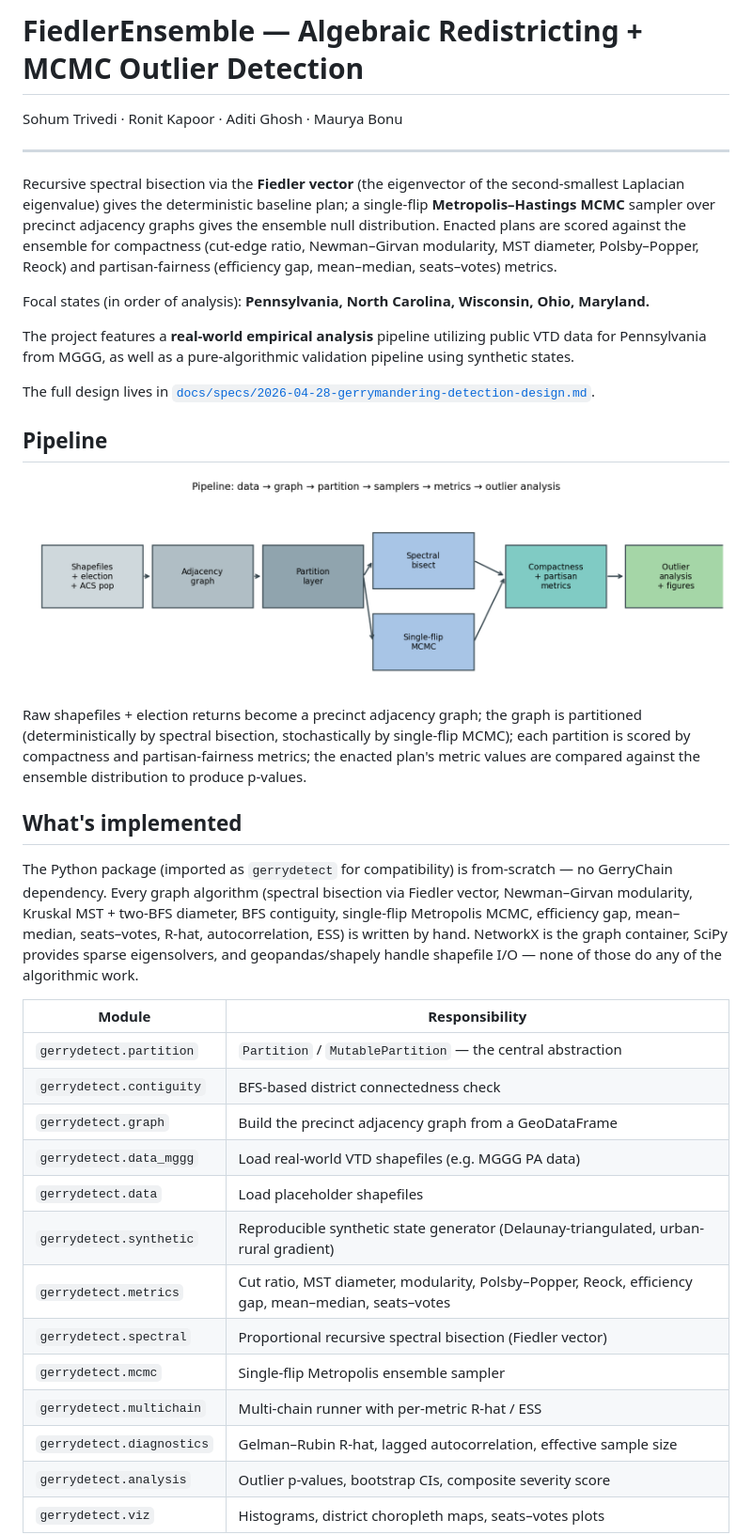
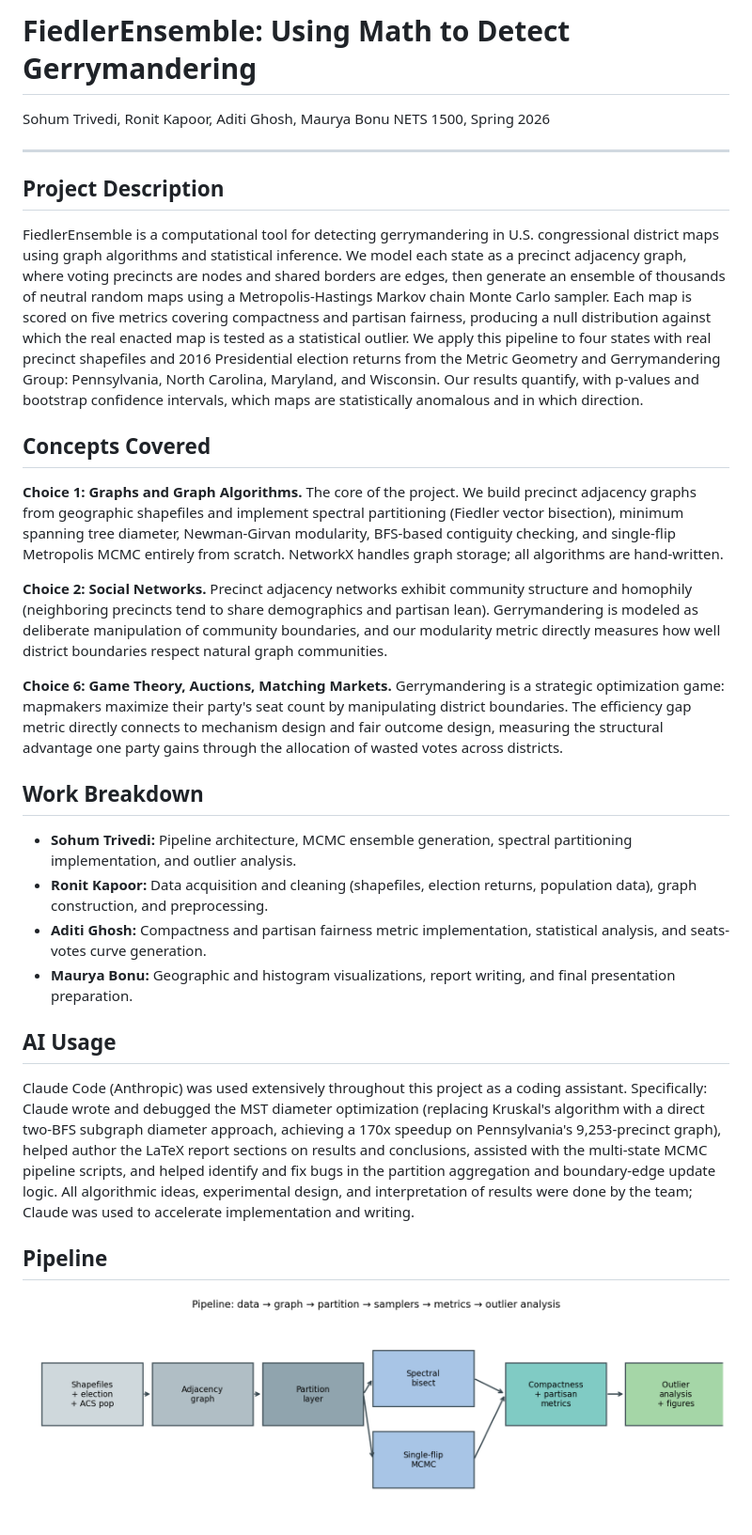
Before and after one commit to sohumt123/fiedler-ensemble-algebraic-redistricting, a Markdown page: README.md, the part around one of its changes. Shown at 94% size. Drawn GitHub-style.

```diff
--- a/README.md
+++ b/README.md
@@ -1,59 +1,34 @@
-# FiedlerEnsemble — Algebraic Redistricting + MCMC Outlier Detection
+# FiedlerEnsemble: Using Math to Detect Gerrymandering
 
+Sohum Trivedi, Ronit Kapoor, Aditi Ghosh, Maurya Bonu
+NETS 1500, Spring 2026
 
-Sohum Trivedi · Ronit Kapoor · Aditi Ghosh · Maurya Bonu
+---
 
------------------------------------------------------------------------------
-Recursive spectral bisection via the **Fiedler vector** (the eigenvector of
-the second-smallest Laplacian eigenvalue) gives the deterministic baseline
-plan; a single-flip **Metropolis–Hastings MCMC** sampler over precinct
-adjacency graphs gives the ensemble null distribution. Enacted plans are
-scored against the ensemble for compactness (cut-edge ratio, Newman–Girvan
-modularity, MST diameter, Polsby–Popper, Reock) and partisan-fairness
-(efficiency gap, mean–median, seats–votes) metrics.
+## Project Description
 
-Focal states (in order of analysis): **Pennsylvania, North Carolina,
-Wisconsin, Ohio, Maryland.**
+FiedlerEnsemble is a computational tool for detecting gerrymandering in U.S. congressional district maps using graph algorithms and statistical inference. We model each state as a precinct adjacency graph, where voting precincts are nodes and shared borders are edges, then generate an ensemble of thousands of neutral random maps using a Metropolis-Hastings Markov chain Monte Carlo sampler. Each map is scored on five metrics covering compactness and partisan fairness, producing a null distribution against which the real enacted map is tested as a statistical outlier. We apply this pipeline to four states with real precinct shapefiles and 2016 Presidential election returns from the Metric Geometry and Gerrymandering Group: Pennsylvania, North Carolina, Maryland, and Wisconsin. Our results quantify, with p-values and bootstrap confidence intervals, which maps are statistically anomalous and in which direction.
 
-The project features a **real-world empirical analysis** pipeline utilizing public VTD data for Pennsylvania from MGGG, as well as a pure-algorithmic validation pipeline using synthetic states.
+## Concepts Covered
 
-The full design lives in
-[`docs/specs/2026-04-28-gerrymandering-detection-design.md`](docs/specs/2026-04-28-gerrymandering-detection-design.md).
+**Choice 1: Graphs and Graph Algorithms.** The core of the project. We build precinct adjacency graphs from geographic shapefiles and implement spectral partitioning (Fiedler vector bisection), minimum spanning tree diameter, Newman-Girvan modularity, BFS-based contiguity checking, and single-flip Metropolis MCMC entirely from scratch. NetworkX handles graph storage; all algorithms are hand-written.
+
+**Choice 2: Social Networks.** Precinct adjacency networks exhibit community structure and homophily (neighboring precincts tend to share demographics and partisan lean). Gerrymandering is modeled as deliberate manipulation of community boundaries, and our modularity metric directly measures how well district boundaries respect natural graph communities.
+
+**Choice 6: Game Theory, Auctions, Matching Markets.** Gerrymandering is a strategic optimization game: mapmakers maximize their party's seat count by manipulating district boundaries. The efficiency gap metric directly connects to mechanism design and fair outcome design, measuring the structural advantage one party gains through the allocation of wasted votes across districts.
+
+## Work Breakdown
+
+- **Sohum Trivedi:** Pipeline architecture, MCMC ensemble generation, spectral partitioning implementation, and outlier analysis.
+- **Ronit Kapoor:** Data acquisition and cleaning (shapefiles, election returns, population data), graph construction, and preprocessing.
+- **Aditi Ghosh:** Compactness and partisan fairness metric implementation, statistical analysis, and seats-votes curve generation.
+- **Maurya Bonu:** Geographic and histogram visualizations, report writing, and final presentation preparation.
+
+## AI Usage
+
+Claude Code (Anthropic) was used extensively throughout this project as a coding assistant. Specifically: Claude wrote and debugged the MST diameter optimization (replacing Kruskal's algorithm with a direct two-BFS subgraph diameter approach, achieving a 170x speedup on Pennsylvania's 9,253-precinct graph), helped author the LaTeX report sections on results and conclusions, assisted with the multi-state MCMC pipeline scripts, and helped identify and fix bugs in the partition aggregation and boundary-edge update logic. All algorithmic ideas, experimental design, and interpretation of results were done by the team; Claude was used to accelerate implementation and writing.
 
 ## Pipeline
 
 ![pipeline](docs/figures/pipeline.png)
 
-Raw shapefiles + election returns become a precinct adjacency graph; the
-graph is partitioned (deterministically by spectral bisection, stochastically
-by single-flip MCMC); each partition is scored by compactness and
-partisan-fairness metrics; the enacted plan's metric values are compared
-against the ensemble distribution to produce p-values.
-
-## What's implemented
-
-The Python package (imported as `gerrydetect` for compatibility) is
-from-scratch — no GerryChain dependency. Every graph algorithm
-(spectral bisection via Fiedler vector, Newman–Girvan modularity,
-Kruskal MST + two-BFS diameter, BFS contiguity, single-flip Metropolis
-MCMC, efficiency gap, mean–median, seats–votes, R-hat, autocorrelation,
-ESS) is written by hand. NetworkX is the graph container, SciPy provides
-sparse eigensolvers, and geopandas/shapely handle shapefile I/O — none
-of those do any of the algorithmic work.
-
-| Module | Responsibility |
-| --- | --- |
-| `gerrydetect.partition` | `Partition` / `MutablePartition` — the central abstraction |
-| `gerrydetect.contiguity` | BFS-based district connectedness check |
-| `gerrydetect.graph` | Build the precinct adjacency graph from a GeoDataFrame |
-| `gerrydetect.data_mggg` | Load real-world VTD shapefiles (e.g. MGGG PA data) |
-| `gerrydetect.data` | Load placeholder shapefiles |
-| `gerrydetect.synthetic` | Reproducible synthetic state generator (Delaunay-triangulated, urban-rural gradient) |
-| `gerrydetect.metrics` | Cut ratio, MST diameter, modularity, Polsby–Popper, Reock, efficiency gap, mean–median, seats–votes |
-| `gerrydetect.spectral` | Proportional recursive spectral bisection (Fiedler vector) |
-| `gerrydetect.mcmc` | Single-flip Metropolis ensemble sampler |
-| `gerrydetect.multichain` | Multi-chain runner with per-metric R-hat / ESS |
-| `gerrydetect.diagnostics` | Gelman–Rubin R-hat, lagged autocorrelation, effective sample size |
-| `gerrydetect.analysis` | Outlier p-values, bootstrap CIs, composite severity score |
-| `gerrydetect.viz` | Histograms, district choropleth maps, seats–votes plots |
-
```
Also changed, not shown: other parts of README.md (+16 -169 lines).
